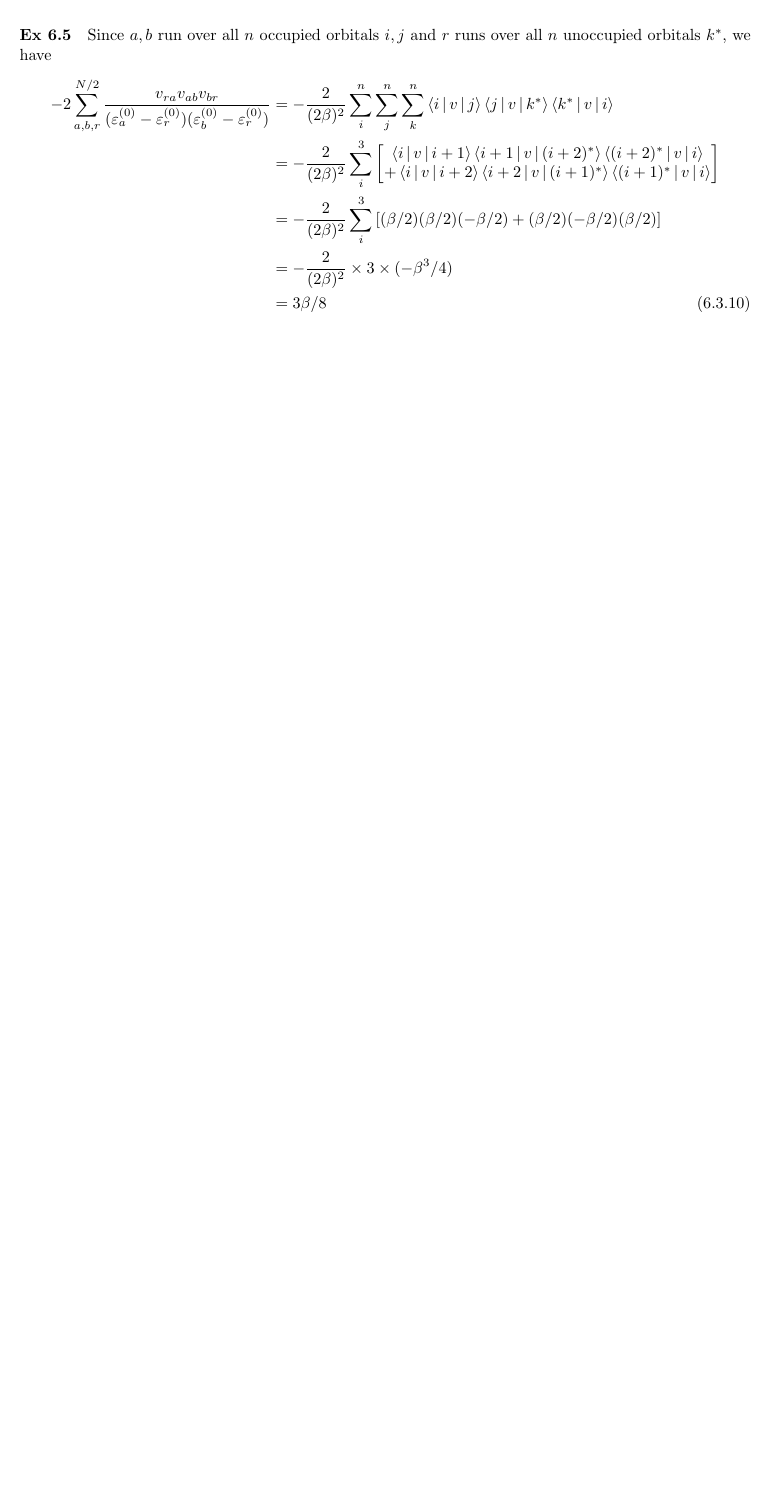
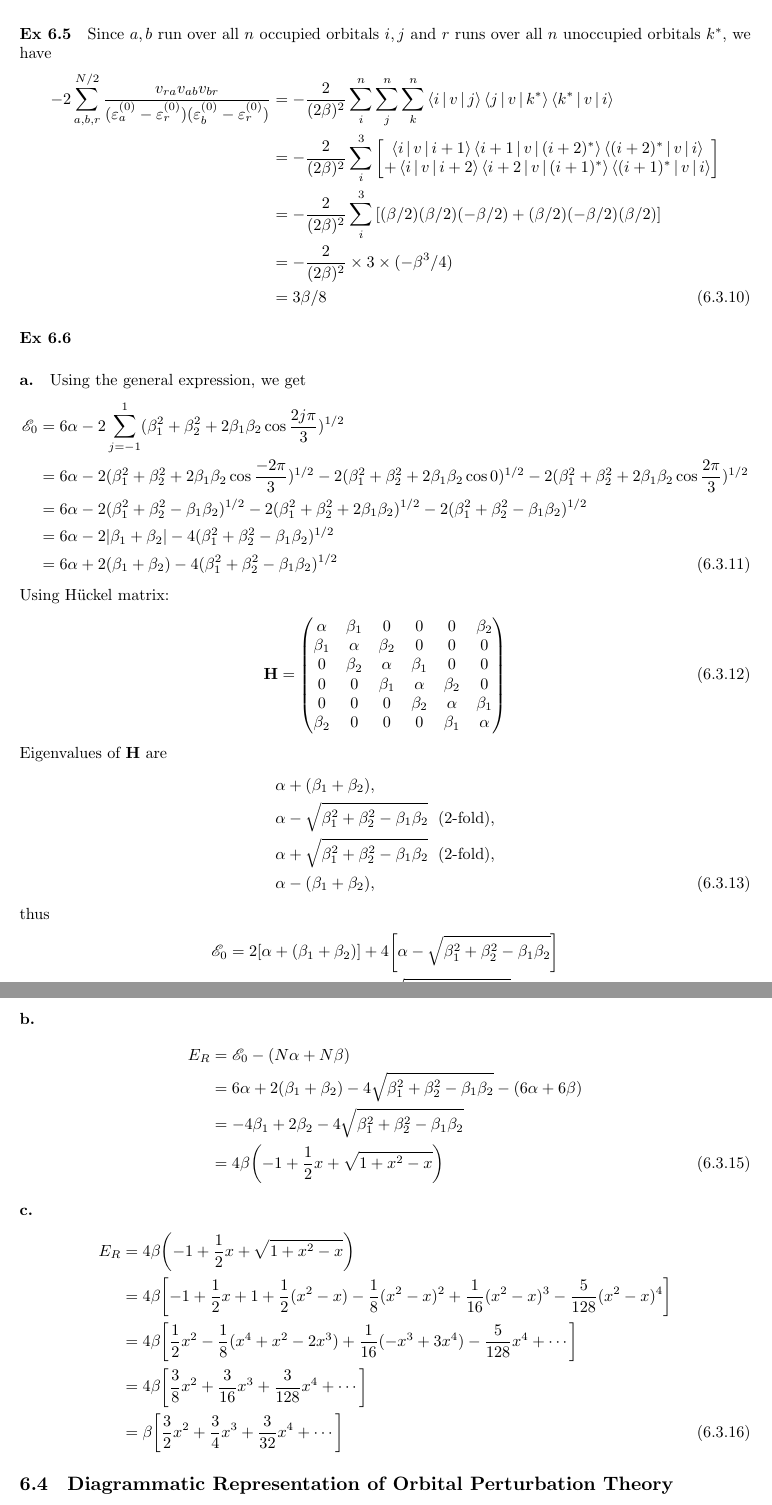
Before and after one commit to hebrewsnabla/S-O-MQC-HW, a LaTeX document (chap6/chap6.tex): part of page 6 of 6 before the commit and two parts of pages 6 and 7 of 7 after it, the two joined at a grey line, cut so that both start at the same text, the shorter picture padded with empty space. Compiled offline with XeLaTeX; a missing font is replaced by an installed copy or a similar font; a LaTeX package or settings file that is missing is left out.

Commit message:
6.3 compl

```diff
--- a/chap6/chap6.tex
+++ b/chap6/chap6.tex
@@ -572,7 +572,73 @@ Since $ a,b $ run over all $ n $ occupied orbitals $ i,j $ and $ r $ runs over a
 &= 3\beta/8
 \end{align}
 
+\ex{6.6}
+\subex{a.}
+Using the general expression, we get
+\begin{align}
+\mathscr{E}_0 &= 6\alpha - 2\sum_{j=-1}^1 (\beta_1^2 + \beta_2^2 + 2\beta_1\beta_2\cos\dfrac{2j\pi}{3})^{1/2} \notag\\
+&= 6\alpha - 2(\beta_1^2 + \beta_2^2 + 2\beta_1\beta_2\cos\dfrac{-2\pi}{3})^{1/2}
+- 2(\beta_1^2 + \beta_2^2 + 2\beta_1\beta_2\cos 0)^{1/2}
+- 2(\beta_1^2 + \beta_2^2 + 2\beta_1\beta_2\cos\dfrac{2\pi}{3})^{1/2}
+\notag\\
+&= 6\alpha - 2(\beta_1^2 + \beta_2^2 - \beta_1\beta_2)^{1/2}
+- 2(\beta_1^2 + \beta_2^2 + 2\beta_1\beta_2)^{1/2}
+- 2(\beta_1^2 + \beta_2^2 - \beta_1\beta_2)^{1/2} \notag\\
+&= 6\alpha
+- 2\abs{\beta_1 + \beta_2}
+- 4(\beta_1^2 + \beta_2^2 - \beta_1\beta_2)^{1/2} \notag\\
+&= 6\alpha + 2(\beta_1 + \beta_2)
+- 4(\beta_1^2 + \beta_2^2 - \beta_1\beta_2)^{1/2}
+\end{align}
 
+Using H\"uckel matrix:
+\begin{align}
+\vb{H} = \mqty(
+\alpha  & \beta_1 & 0       & 0       & 0       & \beta_2\\
+\beta_1 & \alpha  & \beta_2 & 0       & 0       & 0      \\
+0       & \beta_2 & \alpha  & \beta_1 & 0       & 0      \\
+0       & 0       & \beta_1 & \alpha  & \beta_2 & 0      \\
+0       & 0       & 0       & \beta_2 & \alpha  & \beta_1\\
+\beta_2 & 0       & 0       & 0       & \beta_1 & \alpha
+)
+\end{align}
+%Diagonalize $ \vb{H} - \bm\varepsilon $, we get
+Eigenvalues of $ \vb{H} $ are
+\begin{align}\label{key}
+&\alpha + (\beta_1 + \beta_2), \notag\\
+&\alpha - \sqrt{\beta_1^2 + \beta_2^2 - \beta_1\beta_2} \;\text{ (2-fold)}, \notag\\
+&\alpha + \sqrt{\beta_1^2 + \beta_2^2 - \beta_1\beta_2} \;\text{ (2-fold)}, \notag\\
+&\alpha - (\beta_1 + \beta_2),
+\end{align}
+thus
+\begin{align}
+\mathscr{E}_0 &= 2\qty[\alpha + (\beta_1 + \beta_2)] + 4\qty[\alpha - \sqrt{\beta_1^2 + \beta_2^2 - \beta_1\beta_2}] \notag\\
+&= 6\alpha + 2(\beta_1 + \beta_2) - 4\sqrt{\beta_1^2 + \beta_2^2 - \beta_1\beta_2}
+\end{align}
+
+\subex{b.}
+\begin{align}
+E_R &= \mathscr{E}_0 - (N\alpha + N\beta) \notag\\
+&= 6\alpha + 2(\beta_1 + \beta_2) - 4\sqrt{\beta_1^2 + \beta_2^2 - \beta_1\beta_2} - (6\alpha + 6\beta) \notag\\
+&= -4\beta_1 + 2\beta_2 - 4\sqrt{\beta_1^2 + \beta_2^2 - \beta_1\beta_2} \notag\\
+&= 4\beta\qty(-1 + \dfrac{1}{2}x + \sqrt{1 + x^2 - x})
+\end{align}
+
+\subex{c.}
+\begin{align}
+E_R &= 4\beta\qty(-1 + \dfrac{1}{2}x + \sqrt{1 + x^2 - x}) \notag\\
+&= 4\beta\qty[ -1 + \dfrac{1}{2}x
++ 1 + \dfrac{1}{2}(x^2-x) - \dfrac{1}{8}(x^2-x)^2 + \dfrac{1}{16}(x^2-x)^3 - \dfrac{5}{128}(x^2-x)^4 ] \notag\\
+&= 4\beta\qty[
+\dfrac{1}{2}x^2 - \dfrac{1}{8}(x^4 + x^2 - 2x^3)
++ \dfrac{1}{16}(-x^3 + 3x^4) - \dfrac{5}{128}x^4 + \cdots ] \notag\\
+&= 4\beta\qty[
+\dfrac{3}{8}x^2 + \dfrac{3}{16}x^3 + \dfrac{3}{128}x^4 + \cdots ] \notag\\
+&= \beta\qty[
+\dfrac{3}{2}x^2 + \dfrac{3}{4}x^3 + \dfrac{3}{32}x^4 + \cdots ]
+\end{align}
+
+\subsection{Diagrammatic Representation of Orbital Perturbation Theory}
 
 
 
```
Also changed, not shown: notes/notes_S&O.tex (+1 -0 lines), chap6/chap6.pdf, notes/notes_S&O.pdf, 1 other file.
